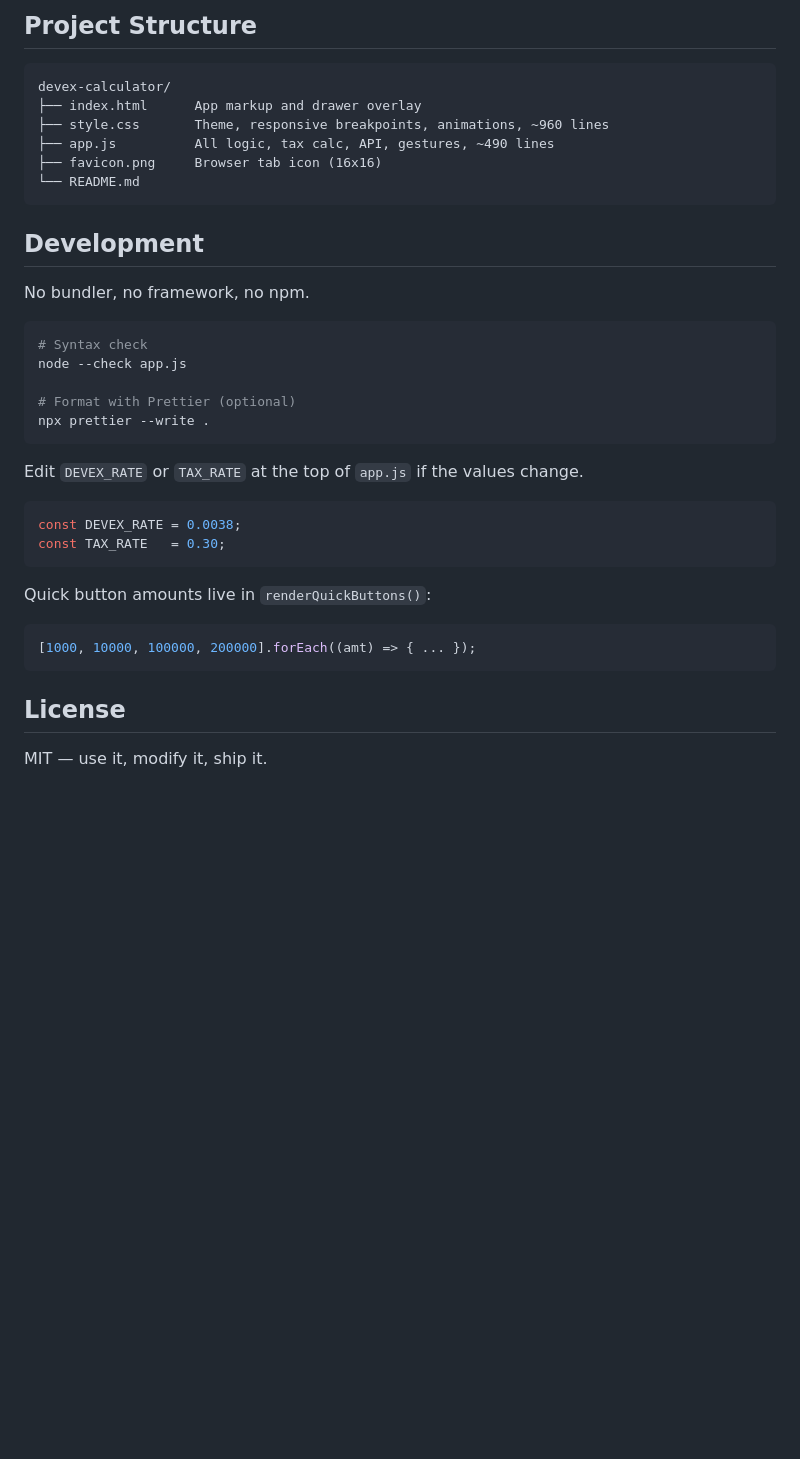
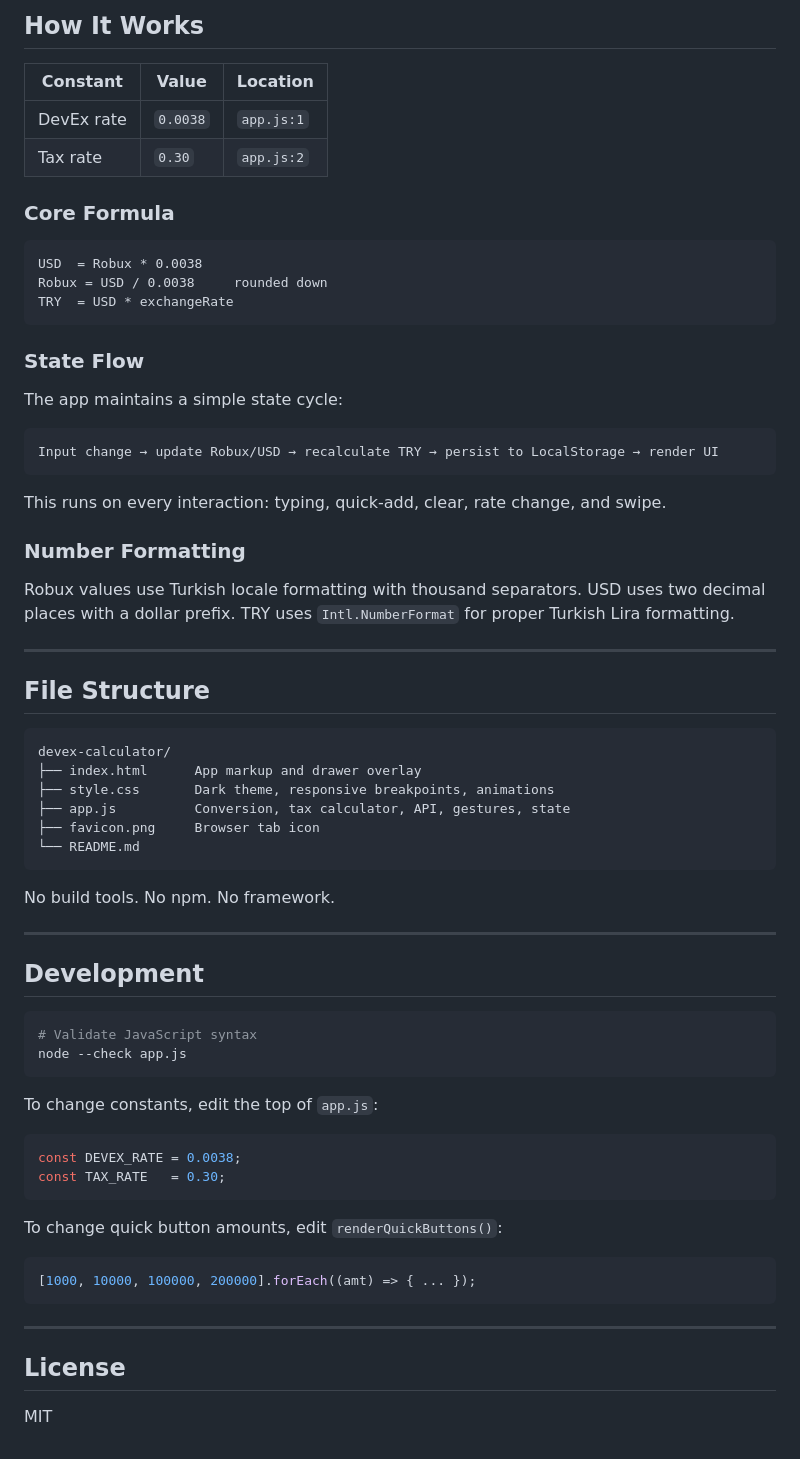
Before and after one commit to naksipayila/devex-calculator, a Markdown page: README.md, the part around one of its changes. GitHub-like rendering; blank space fills up the shorter version.

````diff
--- a/README.md
+++ b/README.md
@@ -152,40 +127,72 @@ Behavior:
 
-## Project Structure
+## How It Works
+
+| Constant | Value | Location |
+|----------|-------|----------|
+| DevEx rate | `0.0038` | `app.js:1` |
+| Tax rate | `0.30` | `app.js:2` |
+
+### Core Formula
+
+```
+USD  = Robux * 0.0038
+Robux = USD / 0.0038     rounded down
+TRY  = USD * exchangeRate
+```
+
+### State Flow
+
+The app maintains a simple state cycle:
+
+```
+Input change → update Robux/USD → recalculate TRY → persist to LocalStorage → render UI
+```
+
+This runs on every interaction: typing, quick-add, clear, rate change, and swipe.
+
+### Number Formatting
+
+Robux values use Turkish locale formatting with thousand separators. USD uses two decimal places with a dollar prefix. TRY uses `Intl.NumberFormat` for proper Turkish Lira formatting.
+
+---
+
+## File Structure
 
 ```
 devex-calculator/
 ├── index.html      App markup and drawer overlay
-├── style.css       Theme, responsive breakpoints, animations, ~960 lines
-├── app.js          All logic, tax calc, API, gestures, ~490 lines
-├── favicon.png     Browser tab icon (16x16)
+├── style.css       Dark theme, responsive breakpoints, animations
+├── app.js          Conversion, tax calculator, API, gestures, state
+├── favicon.png     Browser tab icon
 └── README.md
 ```
 
+No build tools. No npm. No framework.
+
+---
+
 ## Development
 
-No bundler, no framework, no npm.
-
 ```bash
-# Syntax check
+# Validate JavaScript syntax
 node --check app.js
-
-# Format with Prettier (optional)
-npx prettier --write .
 ```
 
-Edit `DEVEX_RATE` or `TAX_RATE` at the top of `app.js` if the values change.
+To change constants, edit the top of `app.js`:
 
 ```js
 const DEVEX_RATE = 0.0038;
 const TAX_RATE   = 0.30;
 ```
 
-Quick button amounts live in `renderQuickButtons()`:
+To change quick button amounts, edit `renderQuickButtons()`:
 
 ```js
 [1000, 10000, 100000, 200000].forEach((amt) => { ... });
 ```
 
+---
+
 ## License
 
-MIT &mdash; use it, modify it, ship it.
+MIT
````
Also changed, not shown: other parts of README.md (+73 -98 lines).
